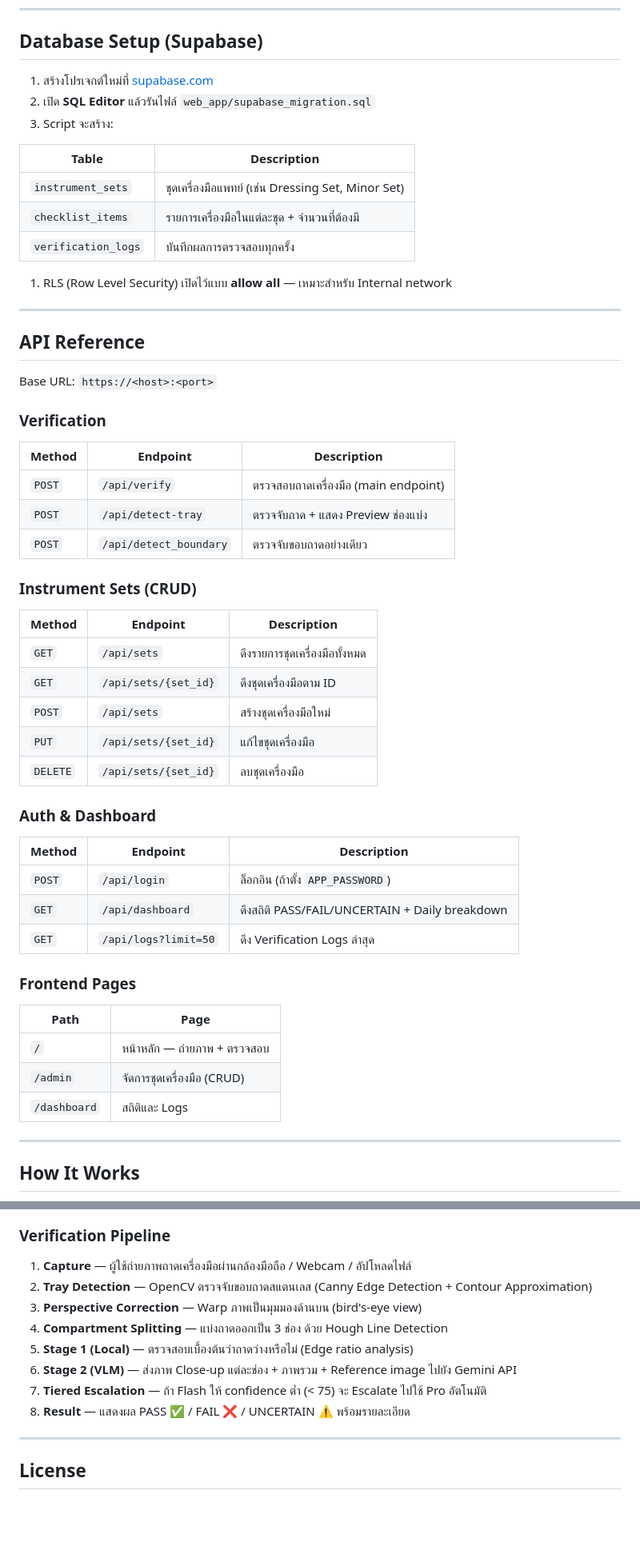
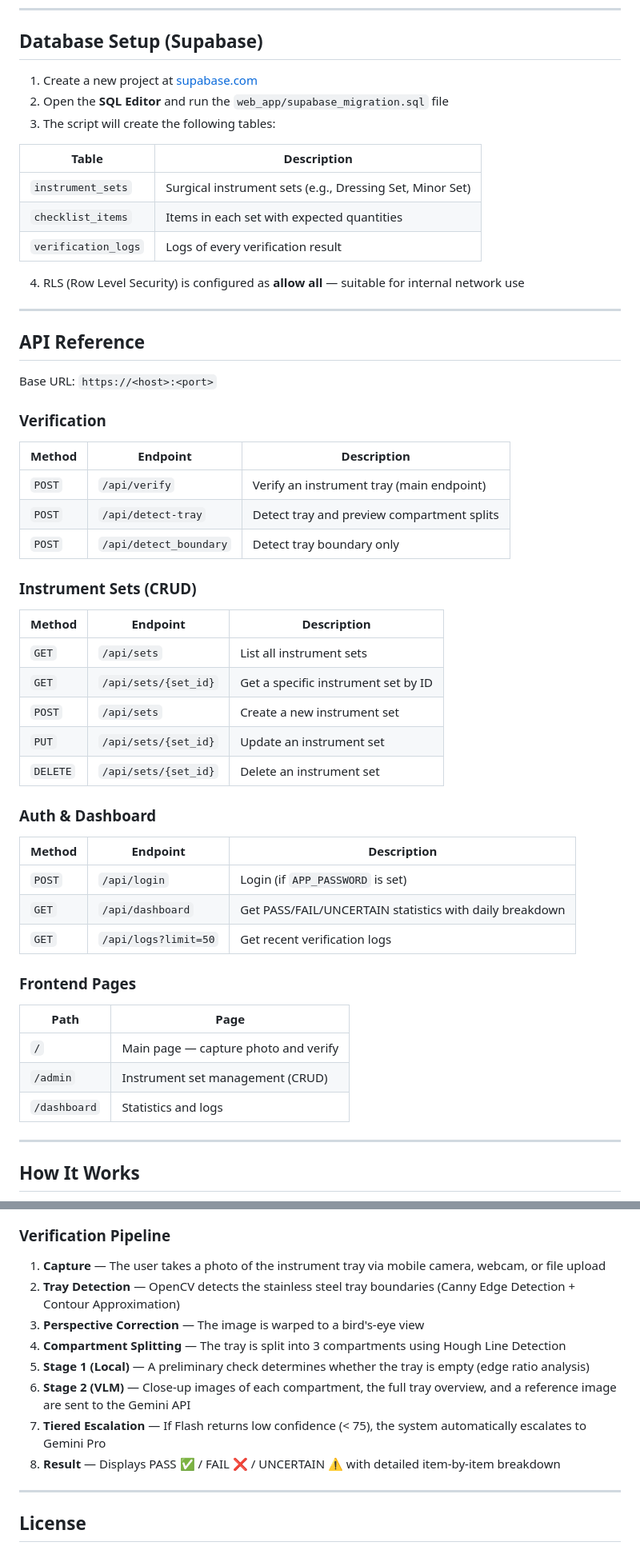
Before and after one commit to newton1306/medical-equipment-verification-system-for-hospital, a Markdown page: README.md, 2 parts joined by grey strips. Shown at 80% size. Rendered like a GitHub page; blank space fills up the shorter version.

```diff
--- a/README.md
+++ b/README.md
@@ -211,17 +210,17 @@ docker run -p 7860:7860 --env-file .env equip-verify
 
 ## Database Setup (Supabase)
 
-1. สร้างโปรเจกต์ใหม่ที่ [supabase.com](https://supabase.com)
-2. เปิด **SQL Editor** แล้วรันไฟล์ `web_app/supabase_migration.sql`
-3. Script จะสร้าง:
+1. Create a new project at [supabase.com](https://supabase.com)
+2. Open the **SQL Editor** and run the `web_app/supabase_migration.sql` file
+3. The script will create the following tables:
 
 | Table | Description |
 |---|---|
-| `instrument_sets` | ชุดเครื่องมือแพทย์ (เช่น Dressing Set, Minor Set) |
-| `checklist_items` | รายการเครื่องมือในแต่ละชุด + จำนวนที่ต้องมี |
-| `verification_logs` | บันทึกผลการตรวจสอบทุกครั้ง |
+| `instrument_sets` | Surgical instrument sets (e.g., Dressing Set, Minor Set) |
+| `checklist_items` | Items in each set with expected quantities |
+| `verification_logs` | Logs of every verification result |
 
-1. RLS (Row Level Security) เปิดไว้แบบ **allow all** — เหมาะสำหรับ Internal network
+4. RLS (Row Level Security) is configured as **allow all** — suitable for internal network use
 
 ---
 
@@ -233,35 +232,35 @@ Base URL: `https://<host>:<port>`
 
 | Method | Endpoint | Description |
 |---|---|---|
-| `POST` | `/api/verify` | ตรวจสอบถาดเครื่องมือ (main endpoint) |
-| `POST` | `/api/detect-tray` | ตรวจจับถาด + แสดง Preview ช่องแบ่ง |
-| `POST` | `/api/detect_boundary` | ตรวจจับขอบถาดอย่างเดียว |
+| `POST` | `/api/verify` | Verify an instrument tray (main endpoint) |
+| `POST` | `/api/detect-tray` | Detect tray and preview compartment splits |
+| `POST` | `/api/detect_boundary` | Detect tray boundary only |
 
 ### Instrument Sets (CRUD)
 
 | Method | Endpoint | Description |
 |---|---|---|
-| `GET` | `/api/sets` | ดึงรายการชุดเครื่องมือทั้งหมด |
-| `GET` | `/api/sets/{set_id}` | ดึงชุดเครื่องมือตาม ID |
-| `POST` | `/api/sets` | สร้างชุดเครื่องมือใหม่ |
-| `PUT` | `/api/sets/{set_id}` | แก้ไขชุดเครื่องมือ |
-| `DELETE` | `/api/sets/{set_id}` | ลบชุดเครื่องมือ |
+| `GET` | `/api/sets` | List all instrument sets |
+| `GET` | `/api/sets/{set_id}` | Get a specific instrument set by ID |
+| `POST` | `/api/sets` | Create a new instrument set |
+| `PUT` | `/api/sets/{set_id}` | Update an instrument set |
+| `DELETE` | `/api/sets/{set_id}` | Delete an instrument set |
 
 ### Auth & Dashboard
 
 | Method | Endpoint | Description |
 |---|---|---|
-| `POST` | `/api/login` | ล็อกอิน (ถ้าตั้ง `APP_PASSWORD`) |
-| `GET` | `/api/dashboard` | ดึงสถิติ PASS/FAIL/UNCERTAIN + Daily breakdown |
-| `GET` | `/api/logs?limit=50` | ดึง Verification Logs ล่าสุด |
+| `POST` | `/api/login` | Login (if `APP_PASSWORD` is set) |
+| `GET` | `/api/dashboard` | Get PASS/FAIL/UNCERTAIN statistics with daily breakdown |
+| `GET` | `/api/logs?limit=50` | Get recent verification logs |
 
 ### Frontend Pages
 
 | Path | Page |
 |---|---|
-| `/` | หน้าหลัก — ถ่ายภาพ + ตรวจสอบ |
-| `/admin` | จัดการชุดเครื่องมือ (CRUD) |
-| `/dashboard` | สถิติและ Logs |
+| `/` | Main page — capture photo and verify |
+| `/admin` | Instrument set management (CRUD) |
+| `/dashboard` | Statistics and logs |
 
 ---
 
@@ -284,14 +283,14 @@ flowchart TD
 
 ### Verification Pipeline
 
-1. **Capture** — ผู้ใช้ถ่ายภาพถาดเครื่องมือผ่านกล้องมือถือ / Webcam / อัปโหลดไฟล์
-2. **Tray Detection** — OpenCV ตรวจจับขอบถาดสแตนเลส (Canny Edge Detection + Contour Approximation)
-3. **Perspective Correction** — Warp ภาพเป็นมุมมองด้านบน (bird's-eye view)
-4. **Compartment Splitting** — แบ่งถาดออกเป็น 3 ช่อง ด้วย Hough Line Detection
-5. **Stage 1 (Local)** — ตรวจสอบเบื้องต้นว่าถาดว่างหรือไม่ (Edge ratio analysis)
-6. **Stage 2 (VLM)** — ส่งภาพ Close-up แต่ละช่อง + ภาพรวม + Reference image ไปยัง Gemini API
-7. **Tiered Escalation** — ถ้า Flash ให้ confidence ต่ำ (< 75) จะ Escalate ไปใช้ Pro อัตโนมัติ
-8. **Result** — แสดงผล PASS ✅ / FAIL ❌ / UNCERTAIN ⚠️ พร้อมรายละเอียด
+1. **Capture** — The user takes a photo of the instrument tray via mobile camera, webcam, or file upload
+2. **Tray Detection** — OpenCV detects the stainless steel tray boundaries (Canny Edge Detection + Contour Approximation)
+3. **Perspective Correction** — The image is warped to a bird's-eye view
+4. **Compartment Splitting** — The tray is split into 3 compartments using Hough Line Detection
+5. **Stage 1 (Local)** — A preliminary check determines whether the tray is empty (edge ratio analysis)
+6. **Stage 2 (VLM)** — Close-up images of each compartment, the full tray overview, and a reference image are sent to the Gemini API
+7. **Tiered Escalation** — If Flash returns low confidence (< 75), the system automatically escalates to Gemini Pro
+8. **Result** — Displays PASS ✅ / FAIL ❌ / UNCERTAIN ⚠️ with detailed item-by-item breakdown
 
 ---
 
```
Also changed, not shown: other parts of README.md (+36 -37 lines).
